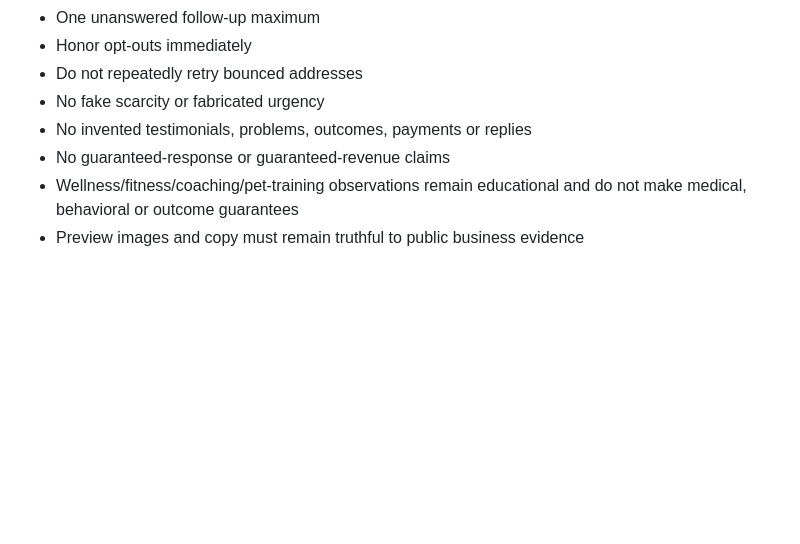
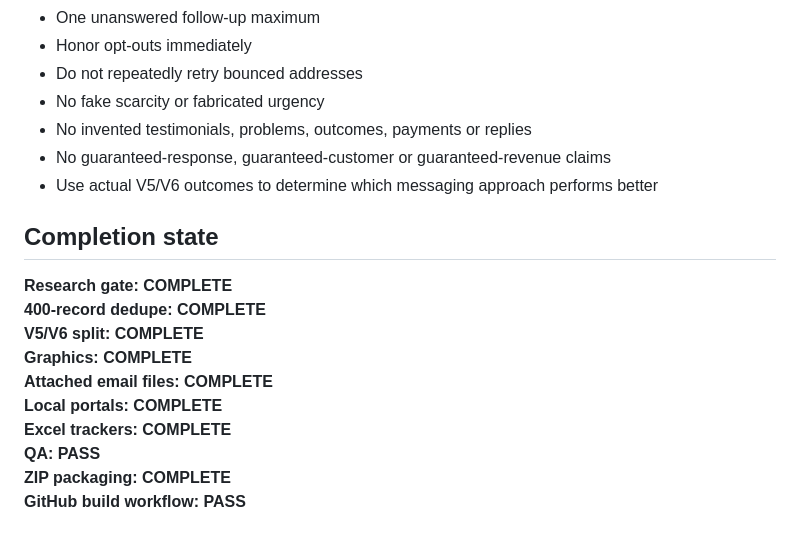
Before and after one commit to anastaysia94-sudo/cashh-radar, a Markdown page: V5_V6_STATUS.md, the part around one of its changes. Rendered like a GitHub page; blank space fills up the shorter version.

```diff
--- a/V5_V6_STATUS.md
+++ b/V5_V6_STATUS.md
@@ -121,6 +110,18 @@ No Venmo references in this campaign.
 - Do not repeatedly retry bounced addresses
 - No fake scarcity or fabricated urgency
 - No invented testimonials, problems, outcomes, payments or replies
-- No guaranteed-response or guaranteed-revenue claims
-- Wellness/fitness/coaching/pet-training observations remain educational and do not make medical, behavioral or outcome guarantees
-- Preview images and copy must remain truthful to public business evidence
+- No guaranteed-response, guaranteed-customer or guaranteed-revenue claims
+- Use actual V5/V6 outcomes to determine which messaging approach performs better
+
+## Completion state
+
+**Research gate: COMPLETE**
+**400-record dedupe: COMPLETE**
+**V5/V6 split: COMPLETE**
+**Graphics: COMPLETE**
+**Attached email files: COMPLETE**
+**Local portals: COMPLETE**
+**Excel trackers: COMPLETE**
+**QA: PASS**
+**ZIP packaging: COMPLETE**
+**GitHub build workflow: PASS**
```
Also changed, not shown: other parts of V5_V6_STATUS.md (+74 -85 lines).
